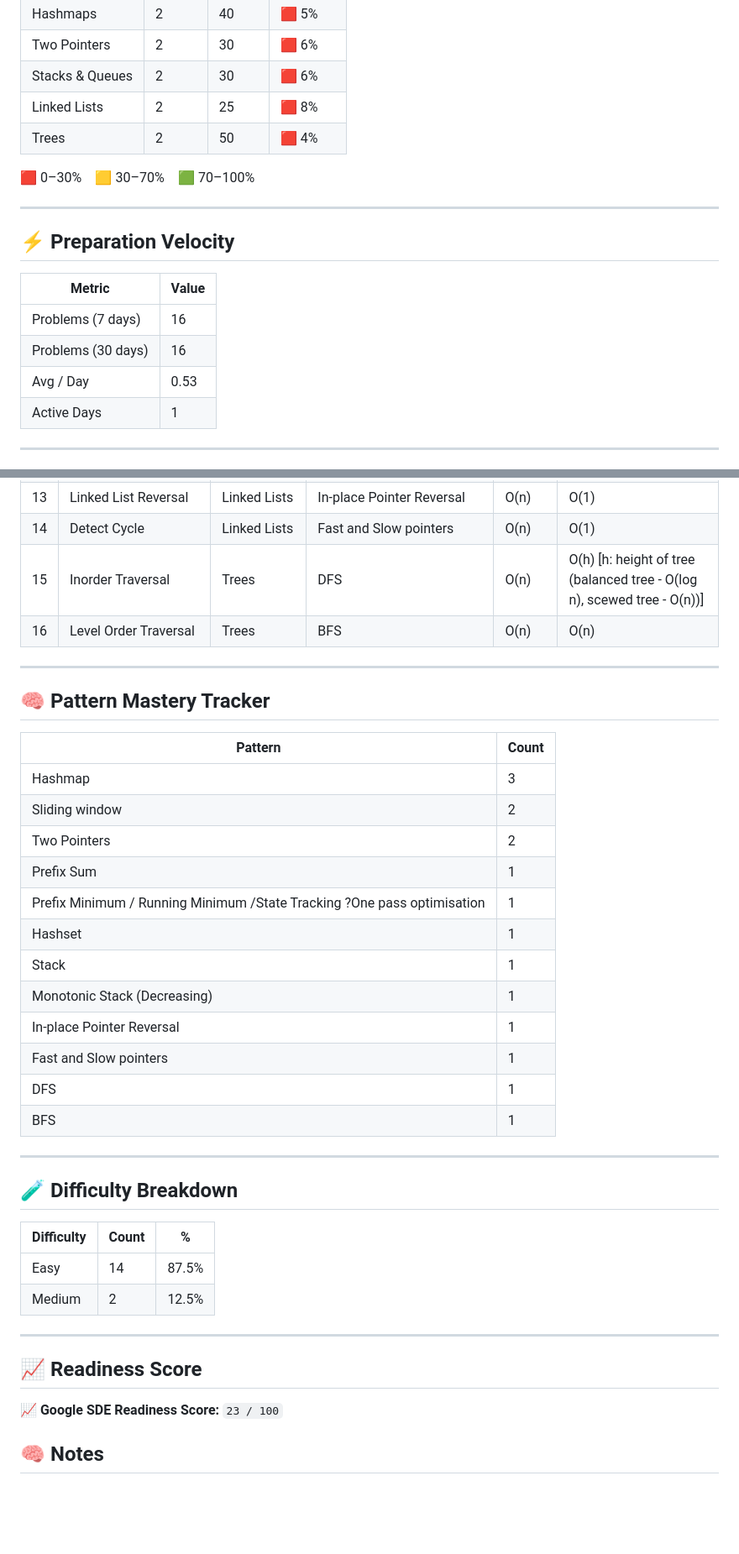
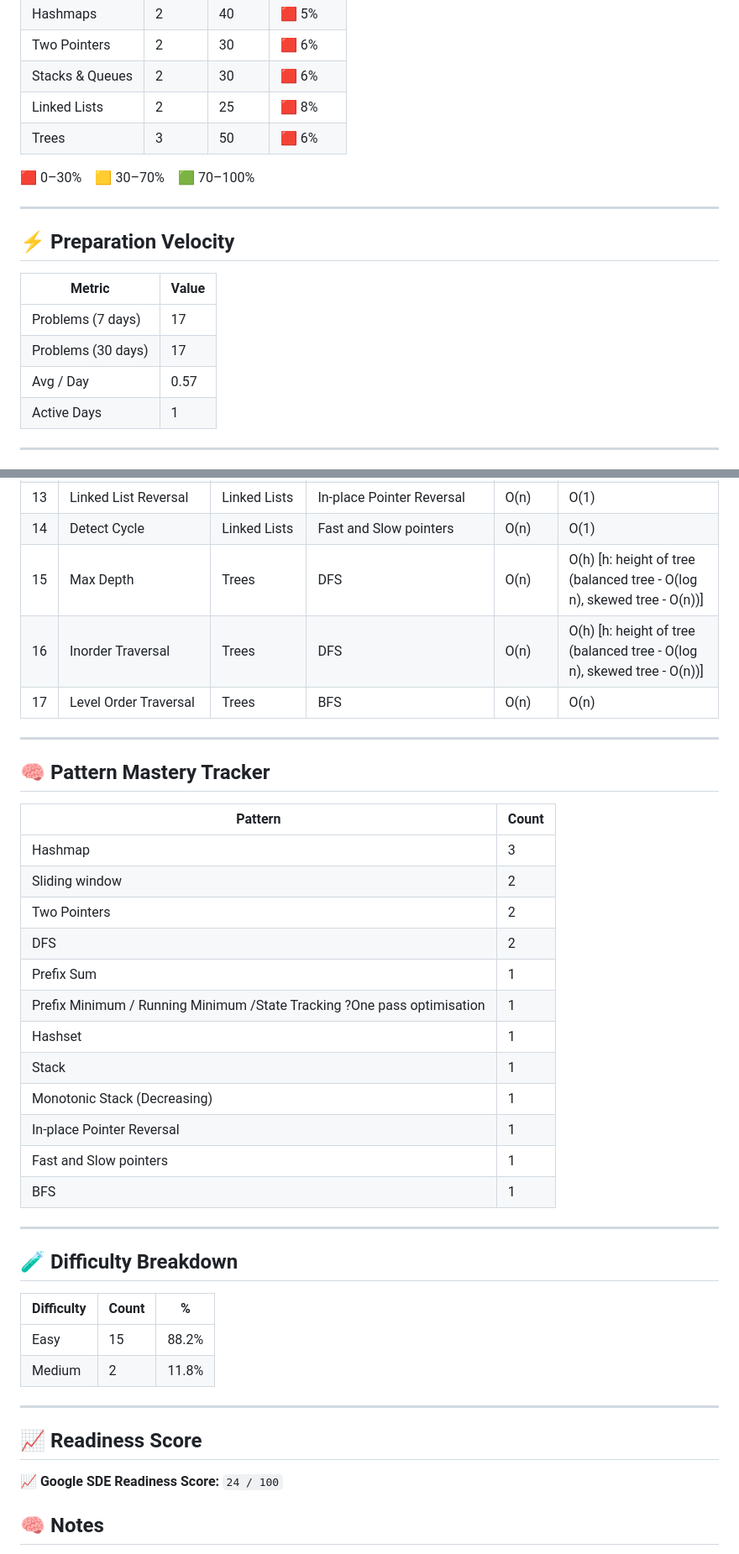
Before and after one commit to tusarmahapatra/prep-2026, a Markdown page: README.md, 2 parts joined by grey strips. Shown at 84% size. GitHub-like rendering; blank space fills up the shorter version.

Commit message:
📊 Auto-update DSA dashboard

```diff
--- a/README.md
+++ b/README.md
@@ -37,7 +37,7 @@ Focus:
 | Two Pointers | 2 | 30 | 🟥 6% |
 | Stacks & Queues | 2 | 30 | 🟥 6% |
 | Linked Lists | 2 | 25 | 🟥 8% |
-| Trees | 2 | 50 | 🟥 4% |
+| Trees | 3 | 50 | 🟥 6% |
 <!-- DASHBOARD_END -->
 
 🟥 0–30% 🟨 30–70% 🟩 70–100%
@@ -48,9 +48,9 @@ Focus:
 <!-- VELOCITY_START -->
 | Metric | Value |
 |------|------|
-| Problems (7 days) | 16 |
-| Problems (30 days) | 16 |
-| Avg / Day | 0.53 |
+| Problems (7 days) | 17 |
+| Problems (30 days) | 17 |
+| Avg / Day | 0.57 |
 | Active Days | 1 |
 <!-- VELOCITY_END -->
 
@@ -74,8 +74,9 @@ Focus:
 | 12 | Daily Temperatures | Stacks & Queues | Monotonic Stack (Decreasing) | O(n) | O(n) |
 | 13 | Linked List Reversal | Linked Lists | In-place Pointer Reversal | O(n) | O(1) |
 | 14 | Detect Cycle | Linked Lists | Fast and Slow pointers | O(n) | O(1) |
-| 15 | Inorder Traversal | Trees | DFS | O(n) | O(h) [h: height of tree (balanced tree - O(log n), scewed tree - O(n))] |
-| 16 | Level Order Traversal | Trees | BFS | O(n) | O(n) |
+| 15 | Max Depth | Trees | DFS | O(n) | O(h) [h: height of tree (balanced tree - O(log n), skewed tree - O(n))] |
+| 16 | Inorder Traversal | Trees | DFS | O(n) | O(h) [h: height of tree (balanced tree - O(log n), skewed tree - O(n))] |
+| 17 | Level Order Traversal | Trees | BFS | O(n) | O(n) |
 <!-- SOLVED_LOG_END -->
 
 ---
@@ -87,6 +88,7 @@ Focus:
 | Hashmap | 3 |
 | Sliding window | 2 |
 | Two Pointers | 2 |
+| DFS | 2 |
 | Prefix Sum | 1 |
 | Prefix Minimum / Running Minimum /State Tracking ?One pass optimisation | 1 |
 | Hashset | 1 |
@@ -94,7 +96,6 @@ Focus:
 | Monotonic Stack (Decreasing) | 1 |
 | In-place Pointer Reversal | 1 |
 | Fast and Slow pointers | 1 |
-| DFS | 1 |
 | BFS | 1 |
 <!-- PATTERN_TRACKER_END -->
 
@@ -104,15 +105,15 @@ Focus:
 <!-- DIFFICULTY_START -->
 | Difficulty | Count | % |
 |-----------|-------|---|
-| Easy | 14 | 87.5% |
-| Medium | 2 | 12.5% |
+| Easy | 15 | 88.2% |
+| Medium | 2 | 11.8% |
 <!-- DIFFICULTY_END -->
 
 ---
 
 ## 📈 Readiness Score
 <!-- SCORE_START -->
-📈 **Google SDE Readiness Score:** `23 / 100`
+📈 **Google SDE Readiness Score:** `24 / 100`
 <!-- SCORE_END -->
 
 ## 🧠 Notes
```
Also changed, not shown: other parts of README.md (+1 -1 lines).
